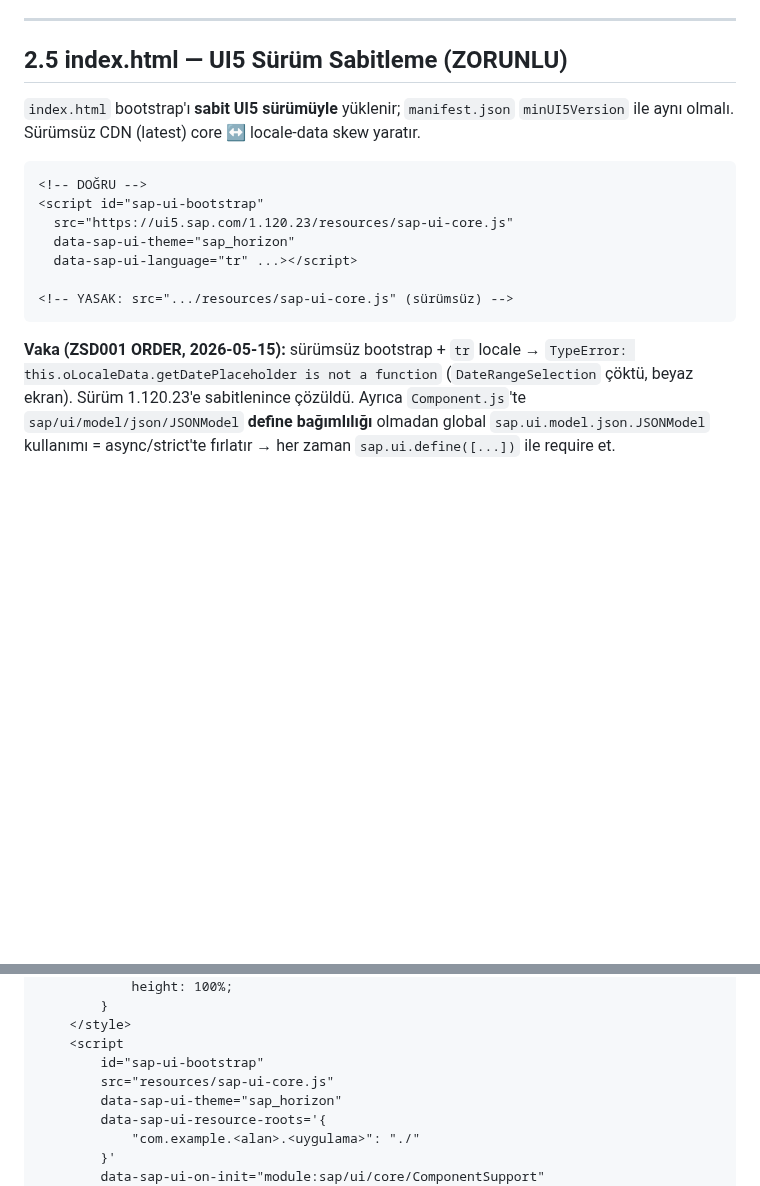
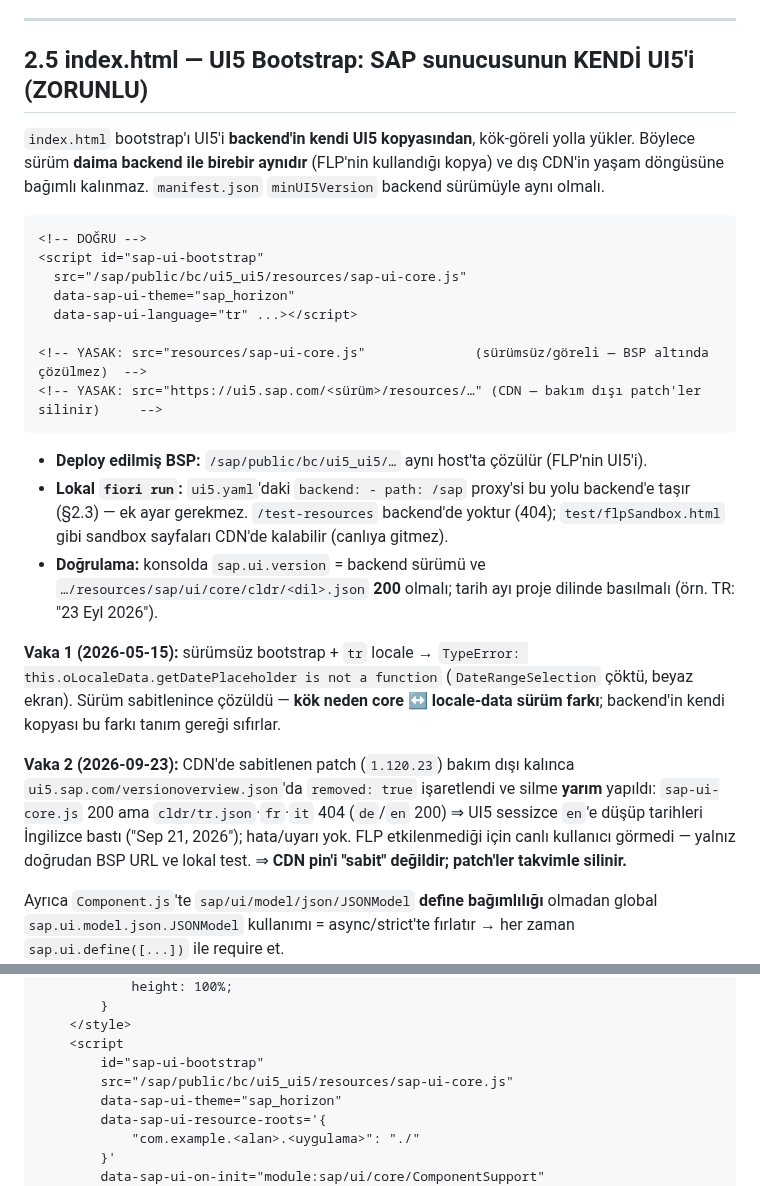
Before and after one commit to ix-works/DEV_CORE, a Markdown page: standards/03-coding-ui-fiori.md, 2 parts joined by grey strips. GitHub-like rendering; blank space fills up the shorter version.

Commit message:
docs(standards): UI5 bootstrap CDN pin'i yerine backend'in kendi UI5'i (§2.5)
CDN patch pin'i (1.120.23) bakım dışı kalınca versionoverview'da removed:true
oldu ve silme yarım yapıldı: sap-ui-core.js 200, cldr/tr.json 404 -> UI5
sessizce en'e düşüp tarihleri İngilizce bastı. Backend'in kendi kopyası
(/sap/public/bc/ui5_ui5/resources) sürümü tanım gereği backend'e eşitler ve
lokalde mevcut /sap proxy'siyle çalışır. §2.5 + şablon index.html + playbook
bootstrap maddesi güncellendi; vaka jenerik yazıldı.

Co-Authored-By: Claude Opus 5.5 (1M context) <noreply@anthropic.com>
Claude-Session: https://claude.ai/code/session_01SpJ38ZdGYAAkddxhXESnRy

````diff
--- a/standards/03-coding-ui-fiori.md
+++ b/standards/03-coding-ui-fiori.md
@@ -279,25 +279,43 @@ FIORI_TOOLS_USER="$U" FIORI_TOOLS_PASSWORD="$P" \
 
 ---
 
-## 2.5 index.html — UI5 Sürüm Sabitleme (ZORUNLU)
-
-`index.html` bootstrap'ı **sabit UI5 sürümüyle** yüklenir; `manifest.json`
-`minUI5Version` ile aynı olmalı. Sürümsüz CDN (latest) core ↔ locale-data skew
-yaratır.
+## 2.5 index.html — UI5 Bootstrap: SAP sunucusunun KENDİ UI5'i (ZORUNLU)
+
+`index.html` bootstrap'ı UI5'i **backend'in kendi UI5 kopyasından**, kök-göreli yolla yükler.
+Böylece sürüm **daima backend ile birebir aynıdır** (FLP'nin kullandığı kopya) ve dış CDN'in
+yaşam döngüsüne bağımlı kalınmaz. `manifest.json` `minUI5Version` backend sürümüyle aynı olmalı.
 
 ```html
 <!-- DOĞRU -->
 <script id="sap-ui-bootstrap"
-  src="https://ui5.sap.com/1.120.23/resources/sap-ui-core.js"
+  src="/sap/public/bc/ui5_ui5/resources/sap-ui-core.js"
   data-sap-ui-theme="sap_horizon"
   data-sap-ui-language="tr" ...></script>
 
-<!-- YASAK: src=".../resources/sap-ui-core.js" (sürümsüz) -->
-```
-
-**Vaka (ZSD001 ORDER, 2026-05-15):** sürümsüz bootstrap + `tr` locale →
+<!-- YASAK: src="resources/sap-ui-core.js"              (sürümsüz/göreli — BSP altında çözülmez)  -->
+<!-- YASAK: src="https://ui5.sap.com/<sürüm>/resources/…" (CDN — bakım dışı patch'ler silinir)     -->
+```
+
+- **Deploy edilmiş BSP:** `/sap/public/bc/ui5_ui5/…` aynı host'ta çözülür (FLP'nin UI5'i).
+- **Lokal `fiori run`:** `ui5.yaml`'daki `backend: - path: /sap` proxy'si bu yolu backend'e taşır
+  (§2.3) — ek ayar gerekmez. `/test-resources` backend'de yoktur (404); `test/flpSandbox.html`
+  gibi sandbox sayfaları CDN'de kalabilir (canlıya gitmez).
+- **Doğrulama:** konsolda `sap.ui.version` = backend sürümü ve
+  `…/resources/sap/ui/core/cldr/<dil>.json` **200** olmalı; tarih ayı proje dilinde basılmalı
+  (örn. TR: "23 Eyl 2026").
+
+**Vaka 1 (2026-05-15):** sürümsüz bootstrap + `tr` locale →
 `TypeError: this.oLocaleData.getDatePlaceholder is not a function`
-(`DateRangeSelection` çöktü, beyaz ekran). Sürüm 1.120.23'e sabitlenince çözüldü.
+(`DateRangeSelection` çöktü, beyaz ekran). Sürüm sabitlenince çözüldü — **kök neden core ↔ locale-data
+sürüm farkı**; backend'in kendi kopyası bu farkı tanım gereği sıfırlar.
+
+**Vaka 2 (2026-09-23):** CDN'de sabitlenen patch (`1.120.23`) bakım dışı kalınca
+`ui5.sap.com/versionoverview.json`'da `removed: true` işaretlendi ve silme **yarım** yapıldı:
+`sap-ui-core.js` 200 ama `cldr/tr.json`·`fr`·`it` 404 (`de`/`en` 200) ⇒ UI5 sessizce `en`'e
+düşüp tarihleri İngilizce bastı ("Sep 21, 2026"); hata/uyarı yok. FLP etkilenmediği için canlı
+kullanıcı görmedi — yalnız doğrudan BSP URL ve lokal test. ⇒ **CDN pin'i "sabit" değildir;
+patch'ler takvimle silinir.**
+
 Ayrıca `Component.js`'te `sap/ui/model/json/JSONModel` **define bağımlılığı**
 olmadan global `sap.ui.model.json.JSONModel` kullanımı = async/strict'te fırlatır
 → her zaman `sap.ui.define([...])` ile require et.
@@ -490,7 +508,7 @@ sap.ui.define([
     </style>
     <script
         id="sap-ui-bootstrap"
-        src="resources/sap-ui-core.js"
+        src="/sap/public/bc/ui5_ui5/resources/sap-ui-core.js"
         data-sap-ui-theme="sap_horizon"
         data-sap-ui-resource-roots='{
             "com.example.<alan>.<uygulama>": "./"
````
Also changed, not shown: playbook/ui-freestyle-odata-v2.md (+2 -2 lines).
